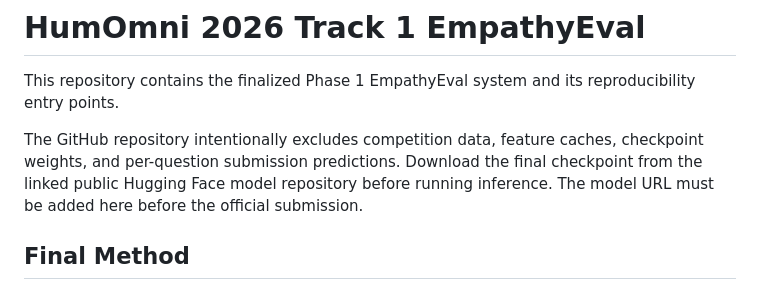
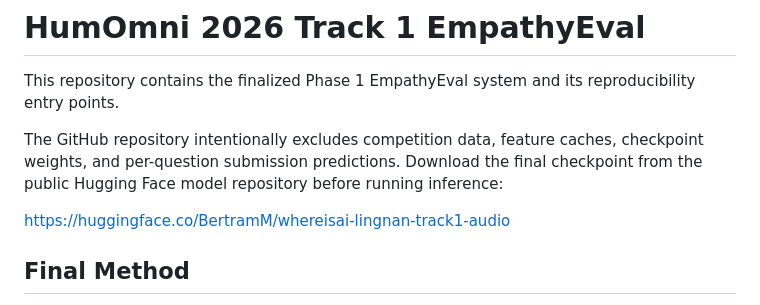
Before and after one commit to Beichen-Hg/WhereIsAI-Lingnan, a Markdown page: README.md, the part around the change. GitHub-like rendering.

Commit message:
Link the public Hugging Face model release

```diff
--- a/README.md
+++ b/README.md
@@ -5,8 +5,10 @@ reproducibility entry points.
 
 The GitHub repository intentionally excludes competition data, feature caches,
 checkpoint weights, and per-question submission predictions. Download the final
-checkpoint from the linked public Hugging Face model repository before running
-inference. The model URL must be added here before the official submission.
+checkpoint from the public Hugging Face model repository before running
+inference:
+
+https://huggingface.co/BertramM/whereisai-lingnan-track1-audio
 
 ## Final Method
 
```
